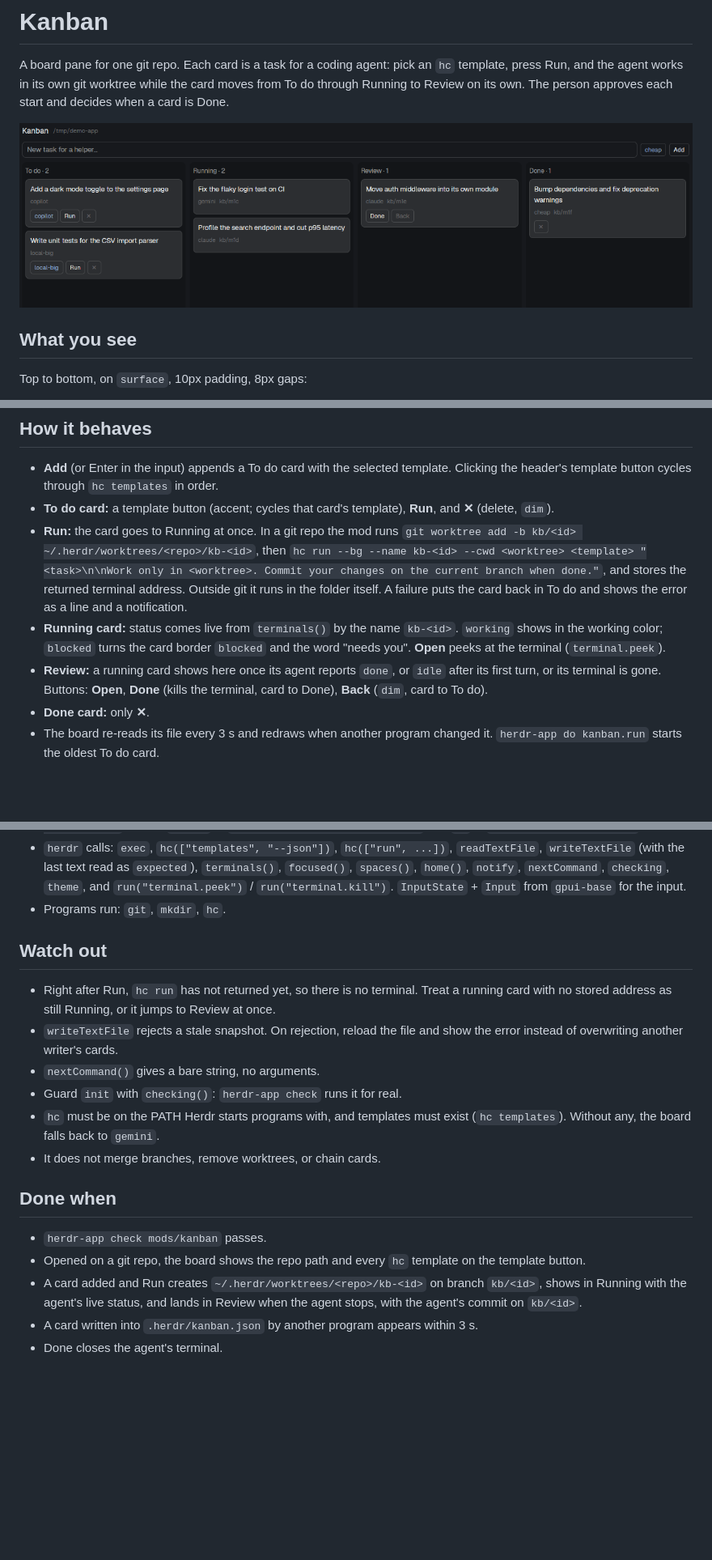
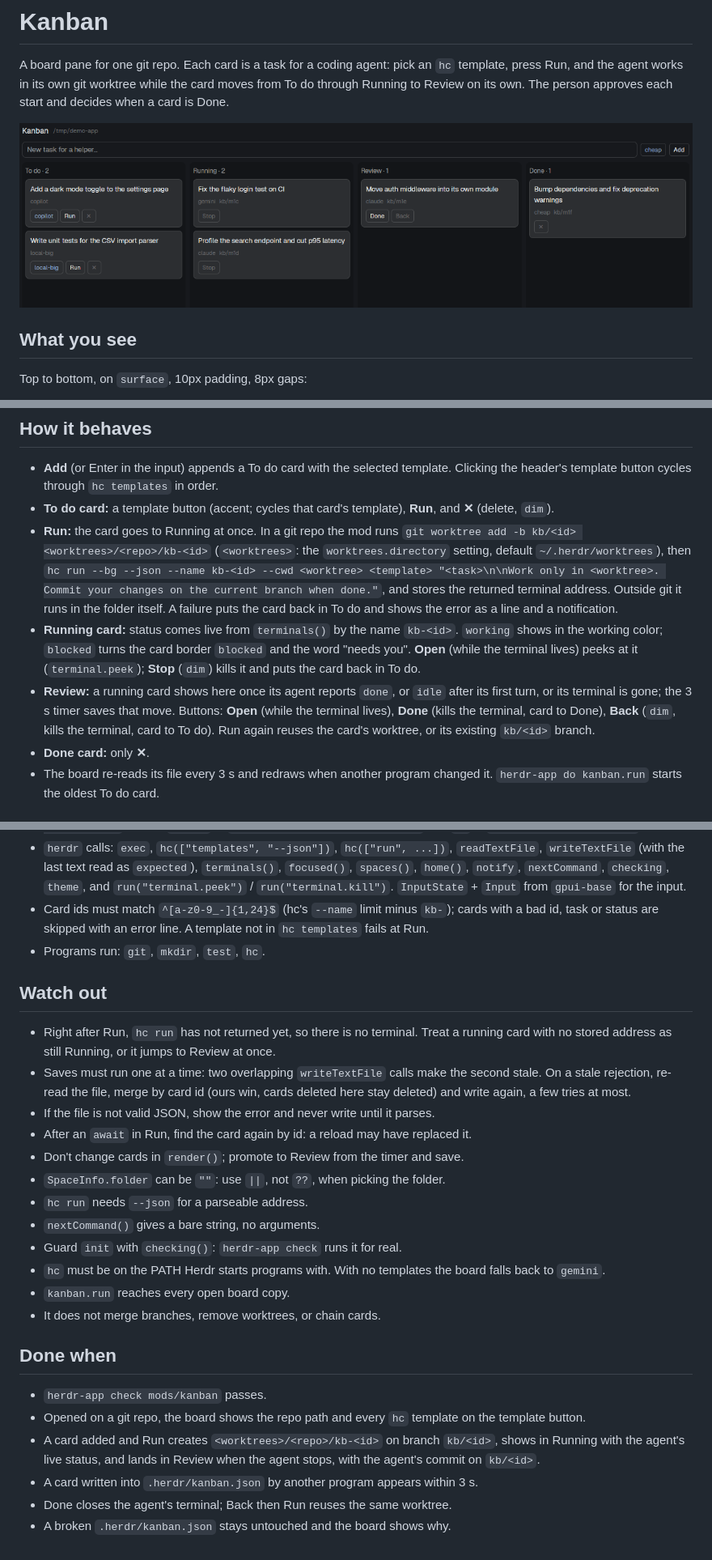
Before and after one commit to anakafeel/herdr-kanban, a Markdown page: RECIPE.md, 3 parts joined by grey strips. Shown at 81% size. GitHub-like rendering; pictures changed too: preview.png; blank space fills up the shorter version.

```diff
--- a/RECIPE.md
+++ b/RECIPE.md
@@ -34,17 +34,21 @@ Top to bottom, on `surface`, 10px padding, 8px gaps:
 - **To do card:** a template button (accent; cycles that card's template), **Run**, and
   **✕** (delete, `dim`).
 - **Run:** the card goes to Running at once. In a git repo the mod runs
-  `git worktree add -b kb/<id> ~/.herdr/worktrees/<repo>/kb-<id>`, then
-  `hc run --bg --name kb-<id> --cwd <worktree> <template> "<task>\n\nWork only in
+  `git worktree add -b kb/<id> <worktrees>/<repo>/kb-<id>` (`<worktrees>`: the
+  `worktrees.directory` setting, default `~/.herdr/worktrees`), then
+  `hc run --bg --json --name kb-<id> --cwd <worktree> <template> "<task>\n\nWork only in
   <worktree>. Commit your changes on the current branch when done."`, and stores the
   returned terminal address. Outside git it runs in the folder itself. A failure puts the
   card back in To do and shows the error as a line and a notification.
 - **Running card:** status comes live from `terminals()` by the name `kb-<id>`.
   `working` shows in the working color; `blocked` turns the card border `blocked` and
-  the word "needs you". **Open** peeks at the terminal (`terminal.peek`).
+  the word "needs you". **Open** (while the terminal lives) peeks at it
+  (`terminal.peek`); **Stop** (`dim`) kills it and puts the card back in To do.
 - **Review:** a running card shows here once its agent reports `done`, or `idle` after
-  its first turn, or its terminal is gone. Buttons: **Open**, **Done** (kills the
-  terminal, card to Done), **Back** (`dim`, card to To do).
+  its first turn, or its terminal is gone; the 3 s timer saves that move. Buttons:
+  **Open** (while the terminal lives), **Done** (kills the terminal, card to Done),
+  **Back** (`dim`, kills the terminal, card to To do). Run again reuses the card's
+  worktree, or its existing `kb/<id>` branch.
 - **Done card:** only **✕**.
 - The board re-reads its file every 3 s and redraws when another program changed it.
   `herdr-app do kanban.run` starts the oldest To do card.
@@ -63,18 +67,28 @@ Top to bottom, on `surface`, 10px padding, 8px gaps:
   `focused()`, `spaces()`, `home()`, `notify`, `nextCommand`, `checking`, `theme`, and
   `run("terminal.peek")` / `run("terminal.kill")`. `InputState` + `Input` from
   `gpui-base` for the input.
-- Programs run: `git`, `mkdir`, `hc`.
+- Card ids must match `^[a-z0-9_-]{1,24}$` (hc's `--name` limit minus `kb-`); cards
+  with a bad id, task or status are skipped with an error line. A template not in
+  `hc templates` fails at Run.
+- Programs run: `git`, `mkdir`, `test`, `hc`.
 
 ## Watch out
 
 - Right after Run, `hc run` has not returned yet, so there is no terminal. Treat a
   running card with no stored address as still Running, or it jumps to Review at once.
-- `writeTextFile` rejects a stale snapshot. On rejection, reload the file and show the
-  error instead of overwriting another writer's cards.
+- Saves must run one at a time: two overlapping `writeTextFile` calls make the second
+  stale. On a stale rejection, re-read the file, merge by card id (ours win, cards
+  deleted here stay deleted) and write again, a few tries at most.
+- If the file is not valid JSON, show the error and never write until it parses.
+- After an `await` in Run, find the card again by id: a reload may have replaced it.
+- Don't change cards in `render()`; promote to Review from the timer and save.
+- `SpaceInfo.folder` can be `""`: use `||`, not `??`, when picking the folder.
+- `hc run` needs `--json` for a parseable address.
 - `nextCommand()` gives a bare string, no arguments.
 - Guard `init` with `checking()`: `herdr-app check` runs it for real.
-- `hc` must be on the PATH Herdr starts programs with, and templates must exist
-  (`hc templates`). Without any, the board falls back to `gemini`.
+- `hc` must be on the PATH Herdr starts programs with. With no templates the board
+  falls back to `gemini`.
+- `kanban.run` reaches every open board copy.
 - It does not merge branches, remove worktrees, or chain cards.
 
 ## Done when
@@ -82,8 +96,9 @@ Top to bottom, on `surface`, 10px padding, 8px gaps:
 - `herdr-app check mods/kanban` passes.
 - Opened on a git repo, the board shows the repo path and every `hc` template on the
   template button.
-- A card added and Run creates `~/.herdr/worktrees/<repo>/kb-<id>` on branch `kb/<id>`,
+- A card added and Run creates `<worktrees>/<repo>/kb-<id>` on branch `kb/<id>`,
   shows in Running with the agent's live status, and lands in Review when the agent
   stops, with the agent's commit on `kb/<id>`.
 - A card written into `.herdr/kanban.json` by another program appears within 3 s.
-- Done closes the agent's terminal.
+- Done closes the agent's terminal; Back then Run reuses the same worktree.
+- A broken `.herdr/kanban.json` stays untouched and the board shows why.
```
Also changed, not shown: README.md (+18 -8 lines), 1 other file.
